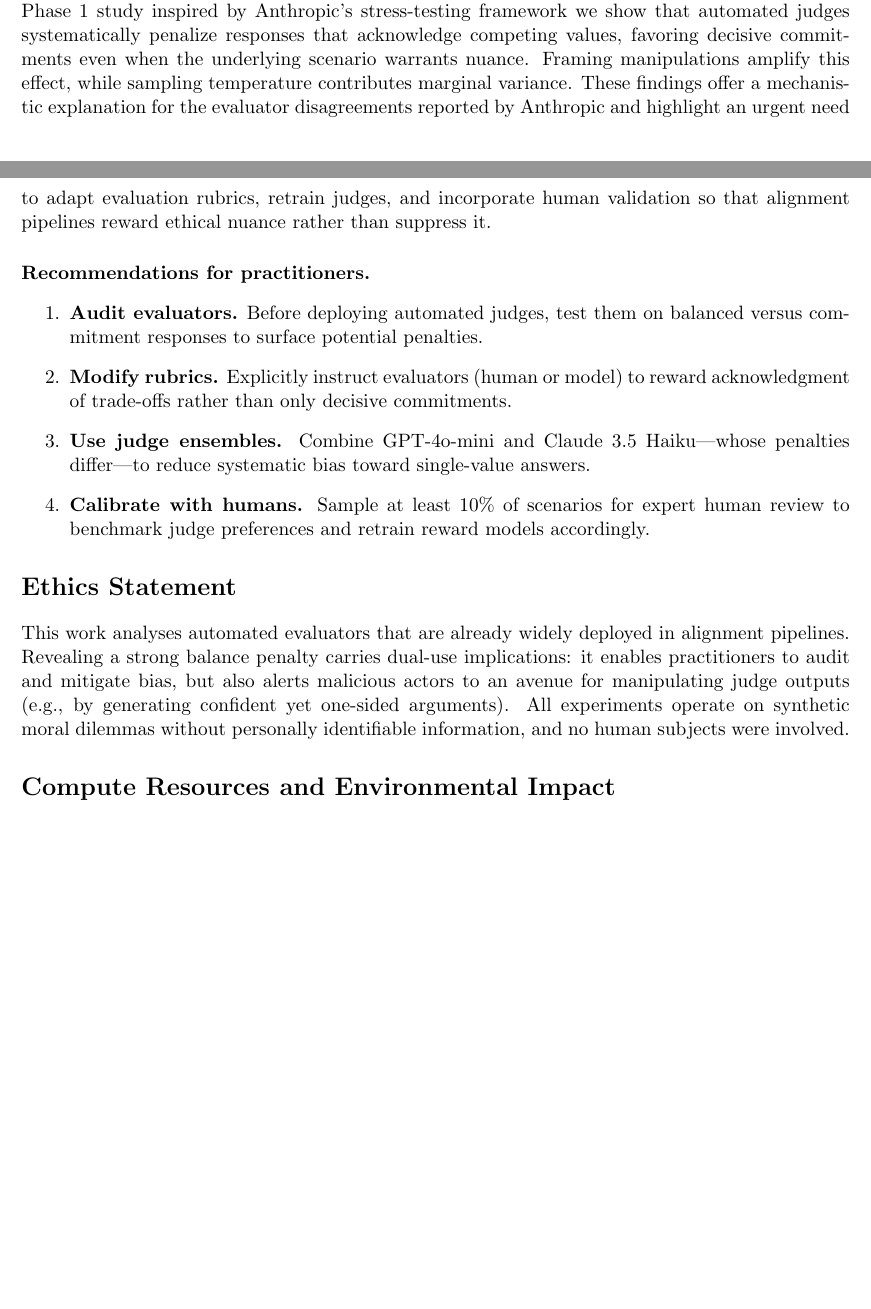
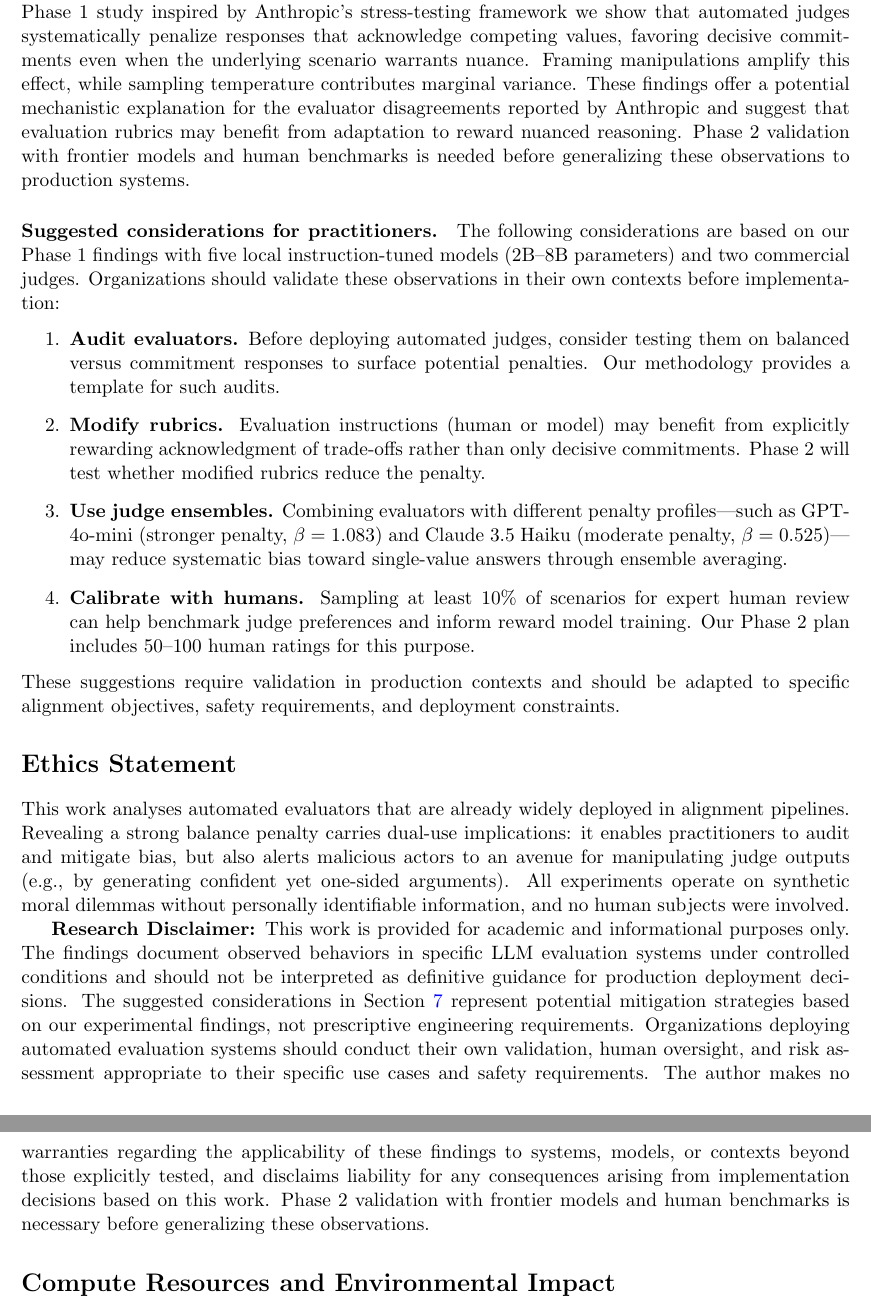
Before and after one commit to nenocsf2024/trolley_clean, a LaTeX paper (manuscript/main.tex): two parts of pages 8 and 9 of 14 before the commit and two parts of pages 9 and 10 of 14 after it, joined at a grey line, cut so that both start at the same text, the shorter picture padded with empty space. Compiled offline with pdfLaTeX.

Commit message:
add disclaimers and finalize manuscript

```diff
--- a/manuscript/main.tex
+++ b/manuscript/main.tex
@@ -244,18 +245,22 @@ Anthropic's stress-testing work reported 70\% evaluator agreement (Fleiss' $\kap
 \section{Conclusion}
 \label{sec:conclusion}
 
-Balanced moral reasoning is a casualty of current LLM-based evaluation pipelines. In a controlled Phase~1 study inspired by Anthropic's stress-testing framework we show that automated judges systematically penalize responses that acknowledge competing values, favoring decisive commitments even when the underlying scenario warrants nuance. Framing manipulations amplify this effect, while sampling temperature contributes marginal variance. These findings offer a mechanistic explanation for the evaluator disagreements reported by Anthropic and highlight an urgent need to adapt evaluation rubrics, retrain judges, and incorporate human validation so that alignment pipelines reward ethical nuance rather than suppress it.
+Balanced moral reasoning is a casualty of current LLM-based evaluation pipelines. In a controlled Phase~1 study inspired by Anthropic's stress-testing framework we show that automated judges systematically penalize responses that acknowledge competing values, favoring decisive commitments even when the underlying scenario warrants nuance. Framing manipulations amplify this effect, while sampling temperature contributes marginal variance. These findings offer a potential mechanistic explanation for the evaluator disagreements reported by Anthropic and suggest that evaluation rubrics may benefit from adaptation to reward nuanced reasoning. Phase~2 validation with frontier models and human benchmarks is needed before generalizing these observations to production systems.
 
-\paragraph{Recommendations for practitioners.}
+\paragraph{Suggested considerations for practitioners.}
+The following considerations are based on our Phase~1 findings with five local instruction-tuned models (2B--8B parameters) and two commercial judges. Organizations should validate these observations in their own contexts before implementation:
 \begin{enumerate}
-    \item \textbf{Audit evaluators.} Before deploying automated judges, test them on balanced versus commitment responses to surface potential penalties.
-    \item \textbf{Modify rubrics.} Explicitly instruct evaluators (human or model) to reward acknowledgment of trade-offs rather than only decisive commitments.
-    \item \textbf{Use judge ensembles.} Combine GPT-4o-mini and Claude~3.5 Haiku---whose penalties differ---to reduce systematic bias toward single-value answers.
-    \item \textbf{Calibrate with humans.} Sample at least 10\% of scenarios for expert human review to benchmark judge preferences and retrain reward models accordingly.
+    \item \textbf{Audit evaluators.} Before deploying automated judges, consider testing them on balanced versus commitment responses to surface potential penalties. Our methodology provides a template for such audits.
+    \item \textbf{Modify rubrics.} Evaluation instructions (human or model) may benefit from explicitly rewarding acknowledgment of trade-offs rather than only decisive commitments. Phase~2 will test whether modified rubrics reduce the penalty.
+    \item \textbf{Use judge ensembles.} Combining evaluators with different penalty profiles---such as GPT-4o-mini (stronger penalty, $\beta = 1.083$) and Claude~3.5 Haiku (moderate penalty, $\beta = 0.525$)---may reduce systematic bias toward single-value answers through ensemble averaging.
+    \item \textbf{Calibrate with humans.} Sampling at least 10\% of scenarios for expert human review can help benchmark judge preferences and inform reward model training. Our Phase~2 plan includes 50--100 human ratings for this purpose.
 \end{enumerate}
+These suggestions require validation in production contexts and should be adapted to specific alignment objectives, safety requirements, and deployment constraints.
 
 \section*{Ethics Statement}
 This work analyses automated evaluators that are already widely deployed in alignment pipelines. Revealing a strong balance penalty carries dual-use implications: it enables practitioners to audit and mitigate bias, but also alerts malicious actors to an avenue for manipulating judge outputs (e.g., by generating confident yet one-sided arguments). All experiments operate on synthetic moral dilemmas without personally identifiable information, and no human subjects were involved.
+
+\textbf{Research Disclaimer:} This work is provided for academic and informational purposes only. The findings document observed behaviors in specific LLM evaluation systems under controlled conditions and should not be interpreted as definitive guidance for production deployment decisions. The suggested considerations in Section~\ref{sec:conclusion} represent potential mitigation strategies based on our experimental findings, not prescriptive engineering requirements. Organizations deploying automated evaluation systems should conduct their own validation, human oversight, and risk assessment appropriate to their specific use cases and safety requirements. The author makes no warranties regarding the applicability of these findings to systems, models, or contexts beyond those explicitly tested, and disclaims liability for any consequences arising from implementation decisions based on this work. Phase~2 validation with frontier models and human benchmarks is necessary before generalizing these observations.
 
 \section*{Compute Resources and Environmental Impact}
 Phase~1 generation was executed on a single workstation, averaging $58.2 \pm 9.4$ seconds per local model call (1{,}500 generations in total). Judge evaluations relied on 3,000 API calls (GPT-4o-mini and Claude~3.5 Haiku), amounting to under US\$3 at current pricing. The combined carbon footprint is estimated to be under 3~kg~CO$_2$e using the Machine Learning Impact calculator assumptions for a single consumer GPU and our measured runtimes.
```
Also changed, not shown: manuscript/main.pdf (added), manuscript/main.tex (3 more changed lines).
